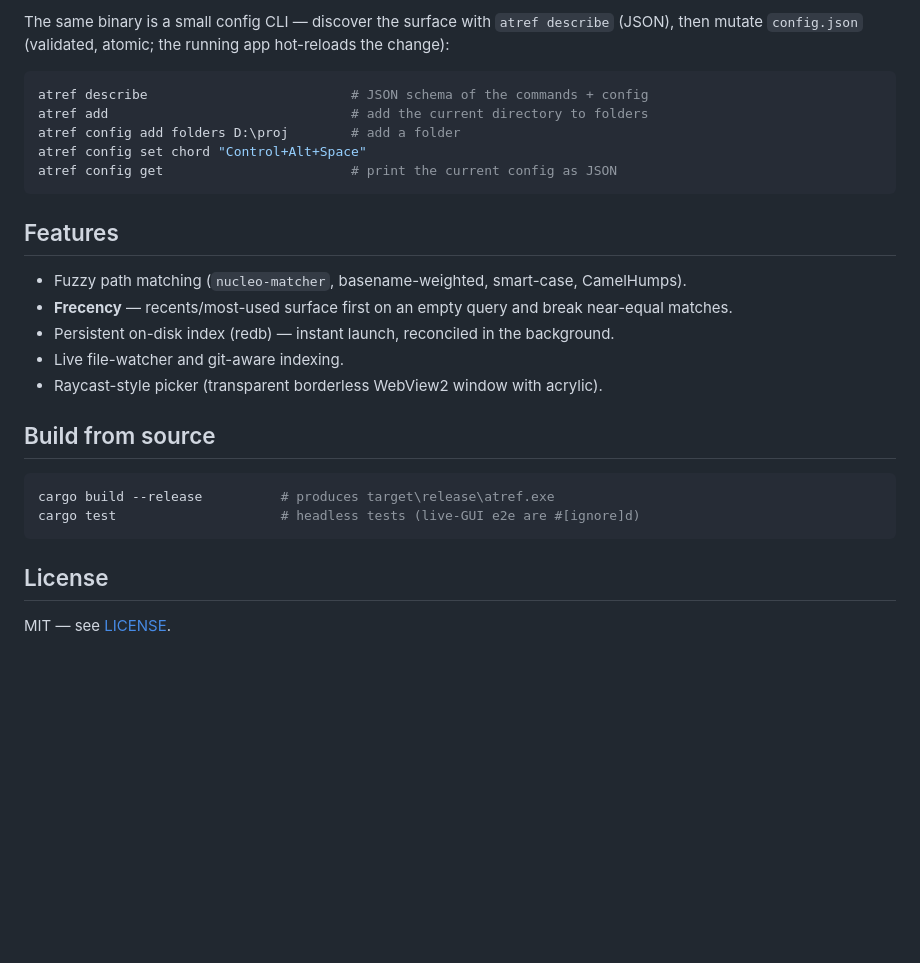
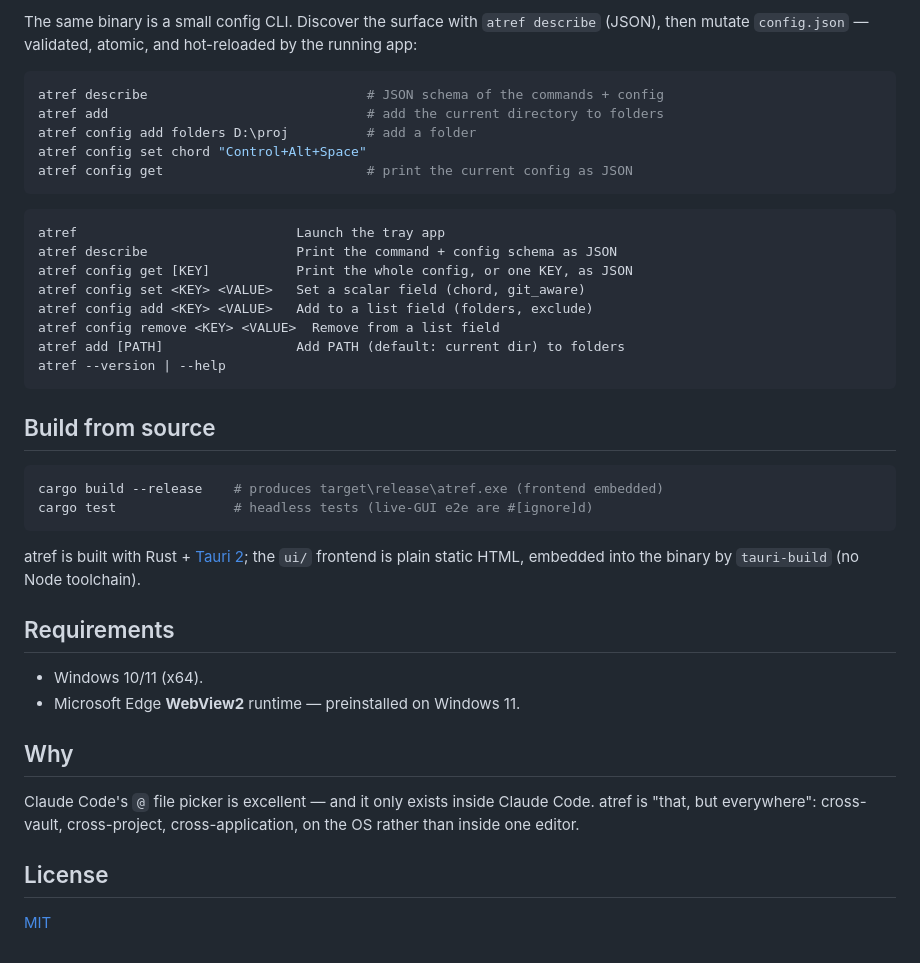
Before and after one commit to JuanjoFuchs/atref, a Markdown page: README.md, the part around one of its changes. GitHub-like rendering; blank space fills up the shorter version.

````diff
--- a/README.md
+++ b/README.md
@@ -71,32 +113,48 @@ Config is JSON at `%APPDATA%\atref\config.json` (created on first run). Edits ar
 
-The same binary is a small config CLI — discover the surface with `atref
-describe` (JSON), then mutate `config.json` (validated, atomic; the running app
-hot-reloads the change):
+The same binary is a small config CLI. Discover the surface with `atref describe`
+(JSON), then mutate `config.json` — validated, atomic, and hot-reloaded by the
+running app:
 
 ```powershell
-atref describe                          # JSON schema of the commands + config
-atref add                               # add the current directory to folders
-atref config add folders D:\proj        # add a folder
+atref describe                            # JSON schema of the commands + config
+atref add                                 # add the current directory to folders
+atref config add folders D:\proj          # add a folder
 atref config set chord "Control+Alt+Space"
-atref config get                        # print the current config as JSON
+atref config get                          # print the current config as JSON
 ```
 
-## Features
-
-- Fuzzy path matching (`nucleo-matcher`, basename-weighted, smart-case, CamelHumps).
-- **Frecency** — recents/most-used surface first on an empty query and break
-  near-equal matches.
-- Persistent on-disk index (redb) — instant launch, reconciled in the background.
-- Live file-watcher and git-aware indexing.
-- Raycast-style picker (transparent borderless WebView2 window with acrylic).
+```
+atref                            Launch the tray app
+atref describe                   Print the command + config schema as JSON
+atref config get [KEY]           Print the whole config, or one KEY, as JSON
+atref config set <KEY> <VALUE>   Set a scalar field (chord, git_aware)
+atref config add <KEY> <VALUE>   Add to a list field (folders, exclude)
+atref config remove <KEY> <VALUE>  Remove from a list field
+atref add [PATH]                 Add PATH (default: current dir) to folders
+atref --version | --help
+```
 
 ## Build from source
 
 ```powershell
-cargo build --release          # produces target\release\atref.exe
-cargo test                     # headless tests (live-GUI e2e are #[ignore]d)
+cargo build --release    # produces target\release\atref.exe (frontend embedded)
+cargo test               # headless tests (live-GUI e2e are #[ignore]d)
 ```
+
+atref is built with Rust + [Tauri 2](https://tauri.app); the `ui/` frontend is
+plain static HTML, embedded into the binary by `tauri-build` (no Node toolchain).
+
+## Requirements
+
+- Windows 10/11 (x64).
+- Microsoft Edge **WebView2** runtime — preinstalled on Windows 11.
+
+## Why
+
+Claude Code's `@` file picker is excellent — and it only exists inside Claude
+Code. atref is "that, but everywhere": cross-vault, cross-project,
+cross-application, on the OS rather than inside one editor.
 
 ## License
 
-MIT — see [LICENSE](LICENSE).
+[MIT](LICENSE)
````
Also changed, not shown: other parts of README.md (+61 -19 lines).
